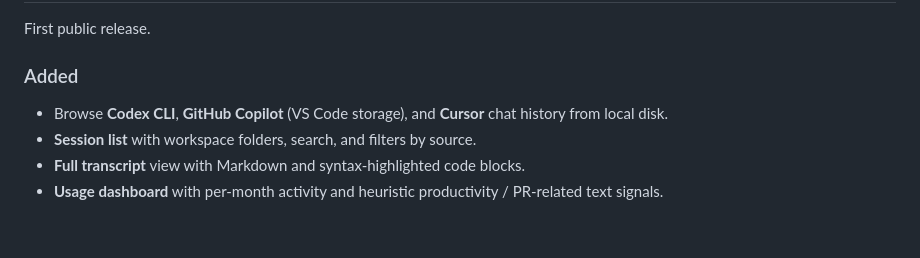
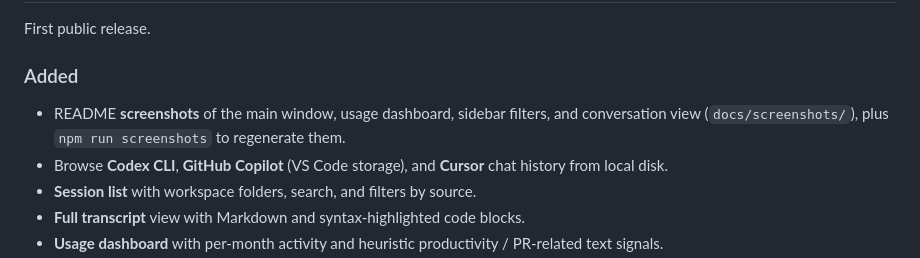
Before and after one commit to arsujay/comman-chat-history, a Markdown page: CHANGELOG.md, the part around the change. Drawn GitHub-style; blank space fills up the shorter version.

```diff
--- a/CHANGELOG.md
+++ b/CHANGELOG.md
@@ -6,6 +6,7 @@ First public release.
 
 ### Added
 
+- README **screenshots** of the main window, usage dashboard, sidebar filters, and conversation view (`docs/screenshots/`), plus `npm run screenshots` to regenerate them.
 - Browse **Codex CLI**, **GitHub Copilot** (VS Code storage), and **Cursor** chat history from local disk.
 - **Session list** with workspace folders, search, and filters by source.
 - **Full transcript** view with Markdown and syntax-highlighted code blocks.
```
Also changed, not shown: README.md (+20 -0 lines), docs/screenshots/01-main-empty-state.png (added), docs/screenshots/02-usage-dashboard.png (added), docs/screenshots/03-sidebar-filters.png (added), docs/screenshots/04-conversation-view.png (added), 4 other files.
